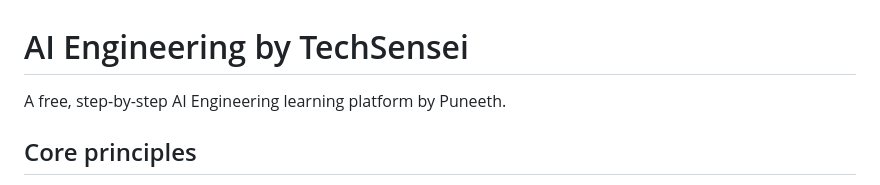
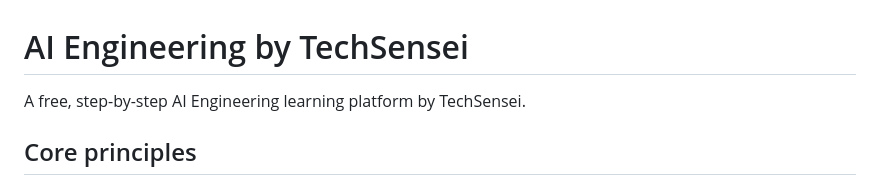
Before and after one commit to PuneethTechSensei/puneeth-ai-engineering, a Markdown page: README.md, the part around the change. GitHub-like rendering.

Commit message:
Rebrand README.md to TechSensei

```diff
--- a/README.md
+++ b/README.md
@@ -1,6 +1,6 @@
 # AI Engineering by TechSensei
 
-A free, step-by-step AI Engineering learning platform by Puneeth.
+A free, step-by-step AI Engineering learning platform by TechSensei.
 
 ## Core principles
 
```
